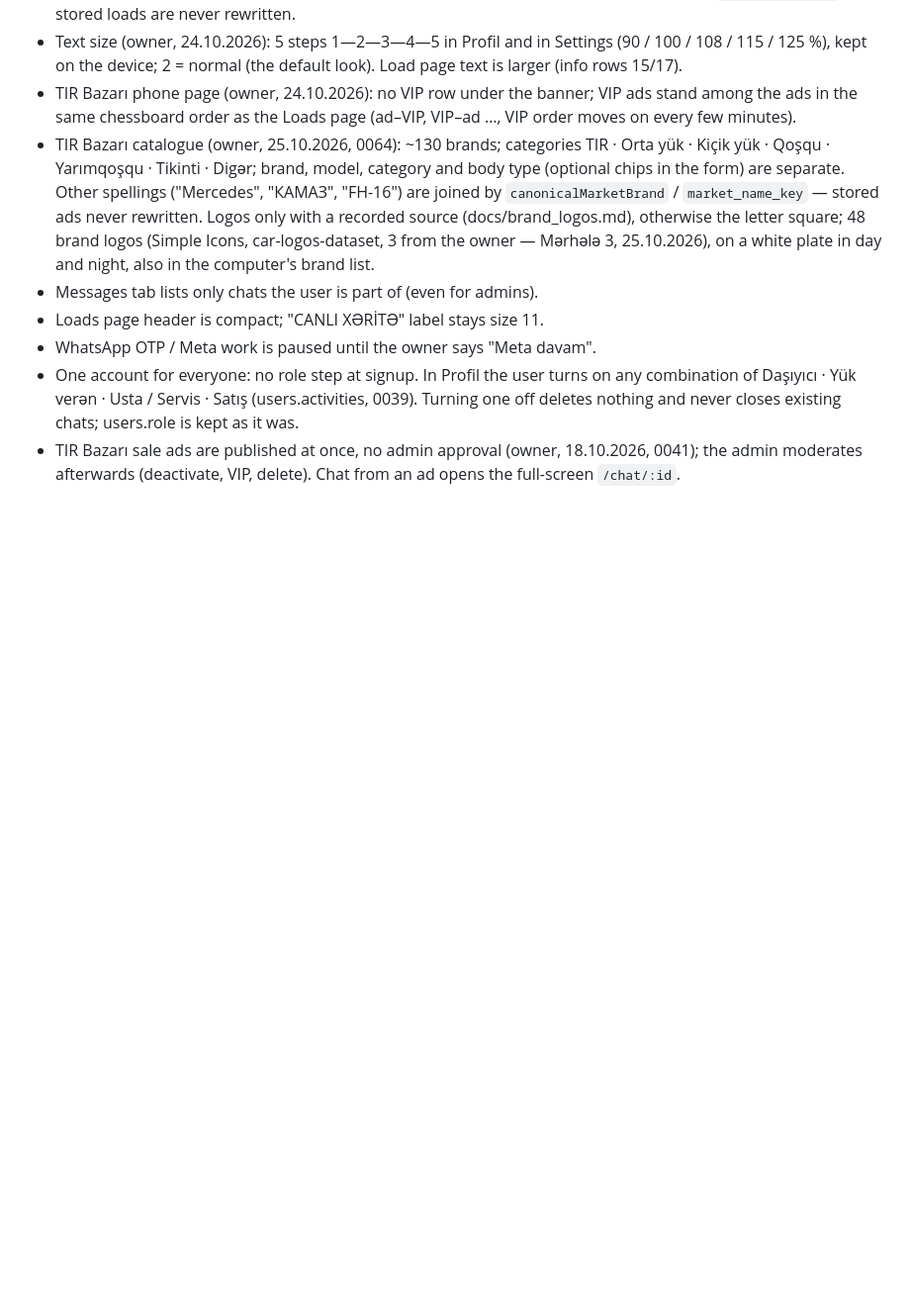
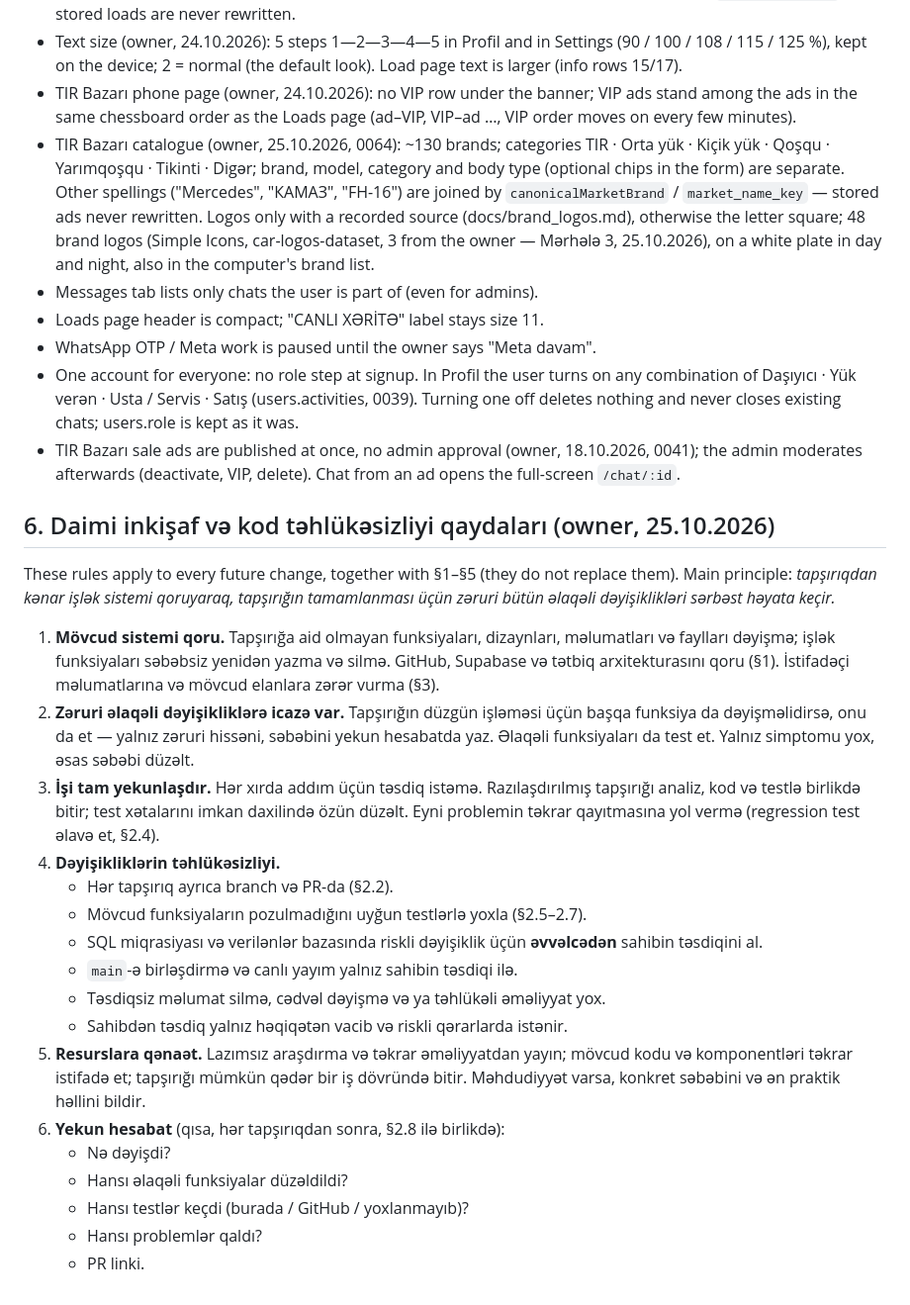
Before and after one commit to xalid9111/freightlink-test, a Markdown page: CLAUDE.md, the part around the change. Shown at 99% size. Drawn GitHub-style; blank space fills up the shorter version.

Commit message:
CLAUDE.md: owner's permanent development and safety rules (§6)
Co-Authored-By: Claude Opus 5.5 <noreply@anthropic.com>
Claude-Session: https://claude.ai/code/session_01TwoedHDaZ4iZm6AS71Mrpj

```diff
--- a/CLAUDE.md
+++ b/CLAUDE.md
@@ -142,3 +142,42 @@ files to the owner separately (they are run by hand in the SQL editor).
 - TIR Bazarı sale ads are published at once, no admin approval (owner,
   18.10.2026, 0041); the admin moderates afterwards (deactivate, VIP,
   delete). Chat from an ad opens the full-screen `/chat/:id`.
+
+## 6. Daimi inkişaf və kod təhlükəsizliyi qaydaları (owner, 25.10.2026)
+
+These rules apply to every future change, together with §1–§5 (they do
+not replace them). Main principle: *tapşırıqdan kənar işlək sistemi
+qoruyaraq, tapşırığın tamamlanması üçün zəruri bütün əlaqəli
+dəyişiklikləri sərbəst həyata keçir.*
+
+1. **Mövcud sistemi qoru.** Tapşırığa aid olmayan funksiyaları,
+   dizaynları, məlumatları və faylları dəyişmə; işlək funksiyaları
+   səbəbsiz yenidən yazma və silmə. GitHub, Supabase və tətbiq
+   arxitekturasını qoru (§1). İstifadəçi məlumatlarına və mövcud
+   elanlara zərər vurma (§3).
+2. **Zəruri əlaqəli dəyişikliklərə icazə var.** Tapşırığın düzgün
+   işləməsi üçün başqa funksiya da dəyişməlidirsə, onu da et — yalnız
+   zəruri hissəni, səbəbini yekun hesabatda yaz. Əlaqəli funksiyaları da
+   test et. Yalnız simptomu yox, əsas səbəbi düzəlt.
+3. **İşi tam yekunlaşdır.** Hər xırda addım üçün təsdiq istəmə.
+   Razılaşdırılmış tapşırığı analiz, kod və testlə birlikdə bitir; test
+   xətalarını imkan daxilində özün düzəlt. Eyni problemin təkrar
+   qayıtmasına yol vermə (regression test əlavə et, §2.4).
+4. **Dəyişikliklərin təhlükəsizliyi.**
+   - Hər tapşırıq ayrıca branch və PR-da (§2.2).
+   - Mövcud funksiyaların pozulmadığını uyğun testlərlə yoxla (§2.5–2.7).
+   - SQL miqrasiyası və verilənlər bazasında riskli dəyişiklik üçün
+     **əvvəlcədən** sahibin təsdiqini al.
+   - `main`-ə birləşdirmə və canlı yayım yalnız sahibin təsdiqi ilə.
+   - Təsdiqsiz məlumat silmə, cədvəl dəyişmə və ya təhlükəli əməliyyat yox.
+   - Sahibdən təsdiq yalnız həqiqətən vacib və riskli qərarlarda istənir.
+5. **Resurslara qənaət.** Lazımsız araşdırma və təkrar əməliyyatdan
+   yayın; mövcud kodu və komponentləri təkrar istifadə et; tapşırığı
+   mümkün qədər bir iş dövründə bitir. Məhdudiyyət varsa, konkret
+   səbəbini və ən praktik həllini bildir.
+6. **Yekun hesabat** (qısa, hər tapşırıqdan sonra, §2.8 ilə birlikdə):
+   - Nə dəyişdi?
+   - Hansı əlaqəli funksiyalar düzəldildi?
+   - Hansı testlər keçdi (burada / GitHub / yoxlanmayıb)?
+   - Hansı problemlər qaldı?
+   - PR linki.
```
